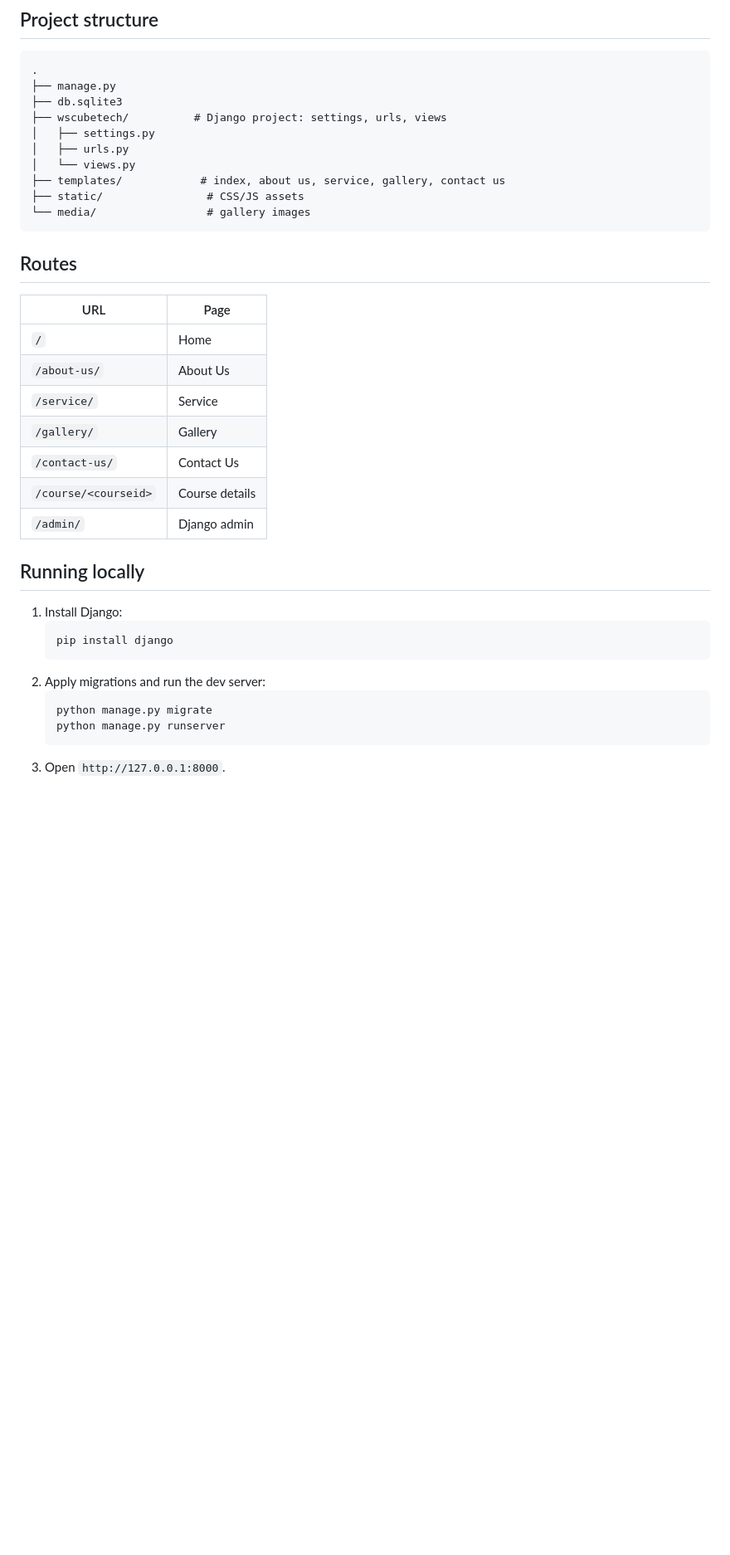
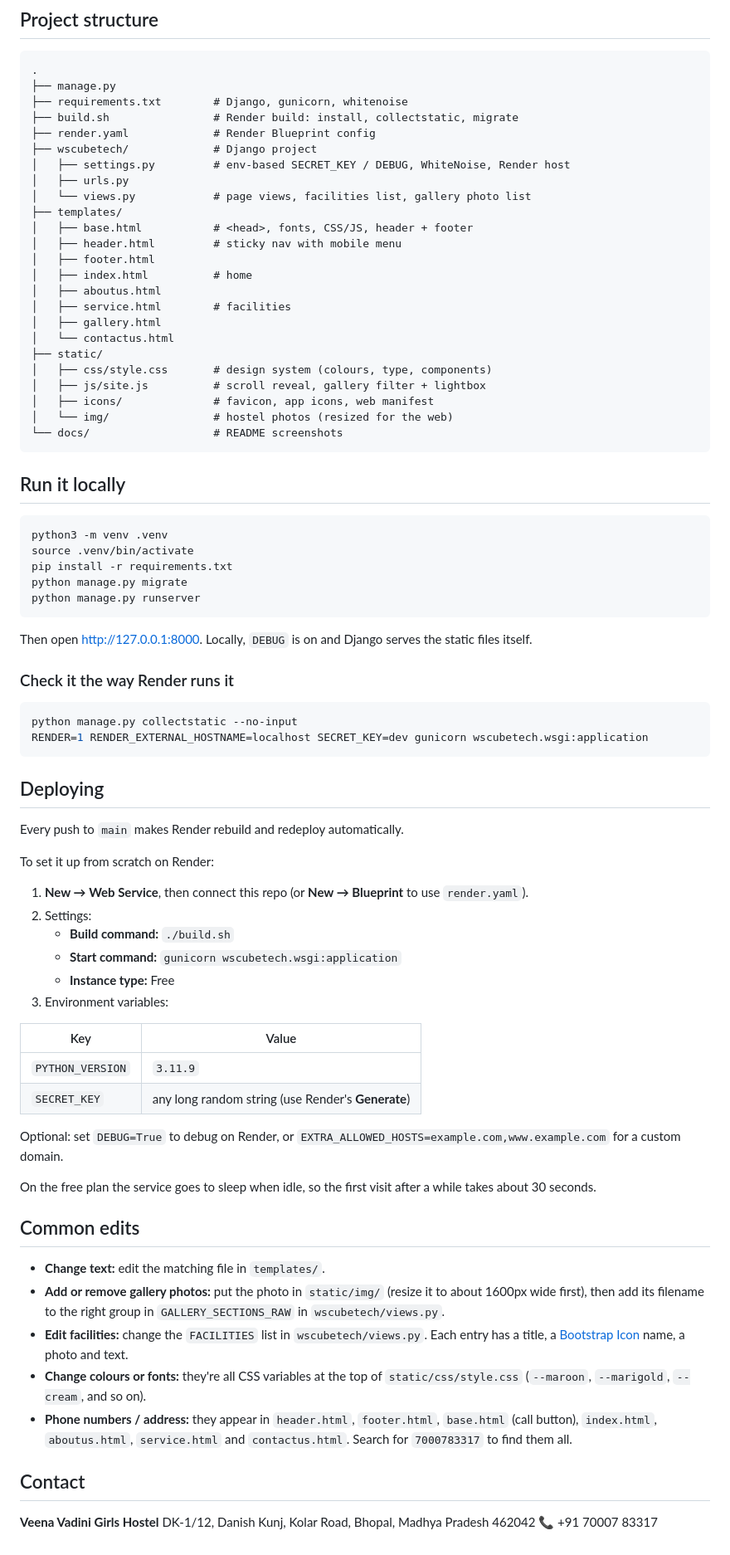
Before and after one commit to itsanushkah/veenavadini-hostel, a Markdown page: README.md, the part around one of its changes. Shown at 83% size. Rendered like a GitHub page; blank space fills up the shorter version.

Commit message:
Update README and tidy URL config
- README: live link, screenshots, pages, tech stack, structure, local run,
  Render deploy steps and common-edit guide
- urls.py: drop Django boilerplate comments and unused imports

````diff
--- a/README.md
+++ b/README.md
@@ -22,37 +35,81 @@ A multi-page Django website for Veena Vadini hostel, with a home page, about, se
 ```
 .
 ├── manage.py
-├── db.sqlite3
-├── wscubetech/          # Django project: settings, urls, views
-│   ├── settings.py
+├── requirements.txt        # Django, gunicorn, whitenoise
+├── build.sh                # Render build: install, collectstatic, migrate
+├── render.yaml             # Render Blueprint config
+├── wscubetech/             # Django project
+│   ├── settings.py         # env-based SECRET_KEY / DEBUG, WhiteNoise, Render host
 │   ├── urls.py
-│   └── views.py
-├── templates/            # index, about us, service, gallery, contact us
-├── static/                # CSS/JS assets
-└── media/                 # gallery images
+│   └── views.py            # page views, facilities list, gallery photo list
+├── templates/
+│   ├── base.html           # <head>, fonts, CSS/JS, header + footer
+│   ├── header.html         # sticky nav with mobile menu
+│   ├── footer.html
+│   ├── index.html          # home
+│   ├── aboutus.html
+│   ├── service.html        # facilities
+│   ├── gallery.html
+│   └── contactus.html
+├── static/
+│   ├── css/style.css       # design system (colours, type, components)
+│   ├── js/site.js          # scroll reveal, gallery filter + lightbox
+│   ├── icons/              # favicon, app icons, web manifest
+│   └── img/                # hostel photos (resized for the web)
+└── docs/                   # README screenshots
 ```
 
-## Routes
+## Run it locally
 
-| URL | Page |
+```bash
+python3 -m venv .venv
+source .venv/bin/activate
+pip install -r requirements.txt
+python manage.py migrate
+python manage.py runserver
+```
+
+Then open http://127.0.0.1:8000. Locally, `DEBUG` is on and Django serves the static files itself.
+
+### Check it the way Render runs it
+
+```bash
+python manage.py collectstatic --no-input
+RENDER=1 RENDER_EXTERNAL_HOSTNAME=localhost SECRET_KEY=dev gunicorn wscubetech.wsgi:application
+```
+
+## Deploying
+
+Every push to `main` makes Render rebuild and redeploy automatically.
+
+To set it up from scratch on Render:
+
+1. **New → Web Service**, then connect this repo (or **New → Blueprint** to use `render.yaml`).
+2. Settings:
+   - **Build command:** `./build.sh`
+   - **Start command:** `gunicorn wscubetech.wsgi:application`
+   - **Instance type:** Free
+3. Environment variables:
+
+| Key | Value |
 |---|---|
-| `/` | Home |
-| `/about-us/` | About Us |
-| `/service/` | Service |
-| `/gallery/` | Gallery |
-| `/contact-us/` | Contact Us |
-| `/course/<courseid>` | Course details |
-| `/admin/` | Django admin |
+| `PYTHON_VERSION` | `3.11.9` |
+| `SECRET_KEY` | any long random string (use Render's **Generate**) |
 
-## Running locally
+Optional: set `DEBUG=True` to debug on Render, or `EXTRA_ALLOWED_HOSTS=example.com,www.example.com` for a custom domain.
 
-1. Install Django:
-   ```bash
-   pip install django
-   ```
-2. Apply migrations and run the dev server:
-   ```bash
-   python manage.py migrate
-   python manage.py runserver
-   ```
-3. Open `http://127.0.0.1:8000`.
+On the free plan the service goes to sleep when idle, so the first visit after a while takes about 30 seconds.
+
+## Common edits
+
+- **Change text:** edit the matching file in `templates/`.
+- **Add or remove gallery photos:** put the photo in `static/img/` (resize it to about 1600px wide first), then add its filename to the right group in `GALLERY_SECTIONS_RAW` in `wscubetech/views.py`.
+- **Edit facilities:** change the `FACILITIES` list in `wscubetech/views.py`. Each entry has a title, a [Bootstrap Icon](https://icons.getbootstrap.com/) name, a photo and text.
+- **Change colours or fonts:** they're all CSS variables at the top of `static/css/style.css` (`--maroon`, `--marigold`, `--cream`, and so on).
+- **Phone numbers / address:** they appear in `header.html`, `footer.html`, `base.html` (call button), `index.html`, `aboutus.html`, `service.html` and `contactus.html`. Search for `7000783317` to find them all.
+
+## Contact
+
+**Veena Vadini Girls Hostel**
+DK-1/12, Danish Kunj, Kolar Road, Bhopal, Madhya Pradesh 462042
+📞 +91 70007 83317
````
Also changed, not shown: other parts of README.md (+25 -12 lines), docs/screenshot-gallery.jpg (added), docs/screenshot-home.jpg (added), 1 other file.
